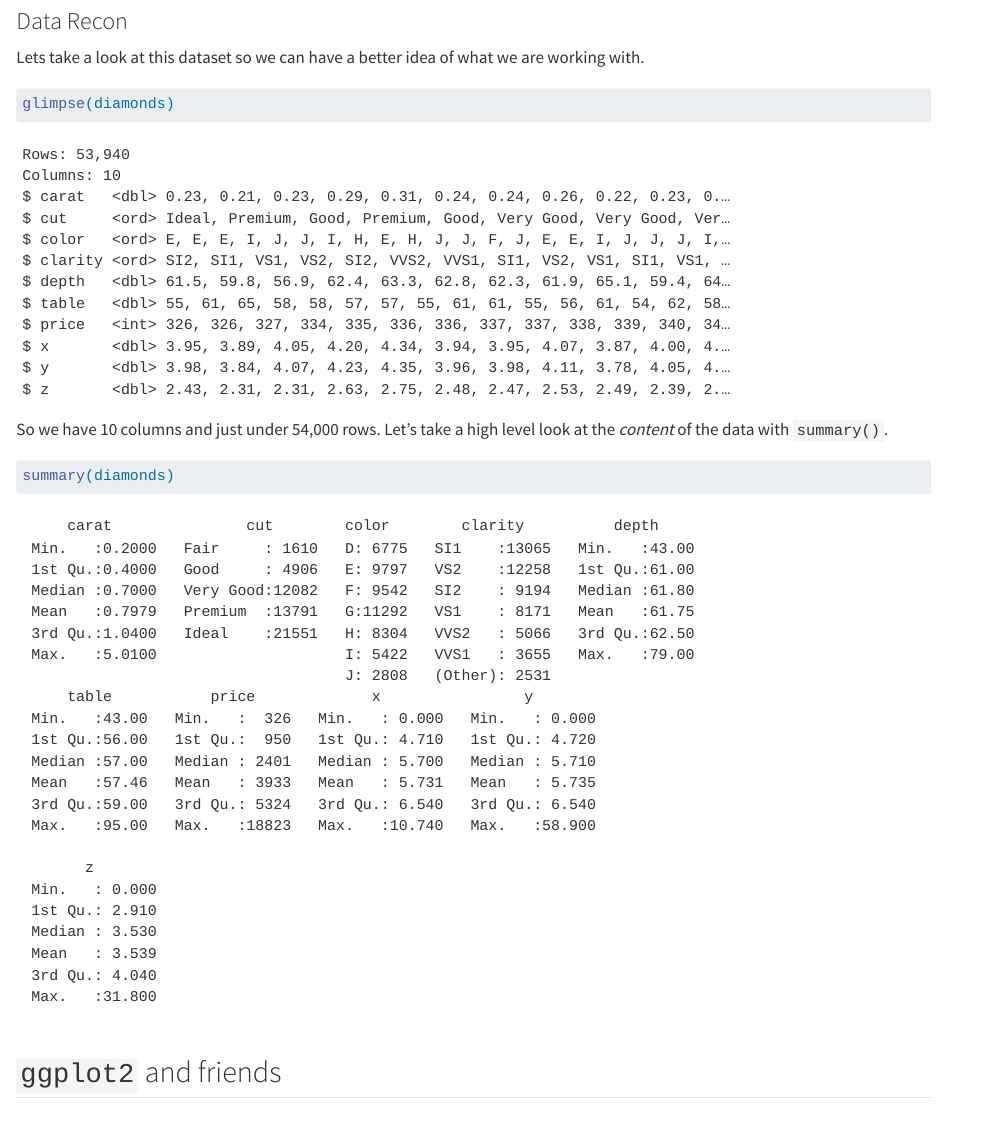
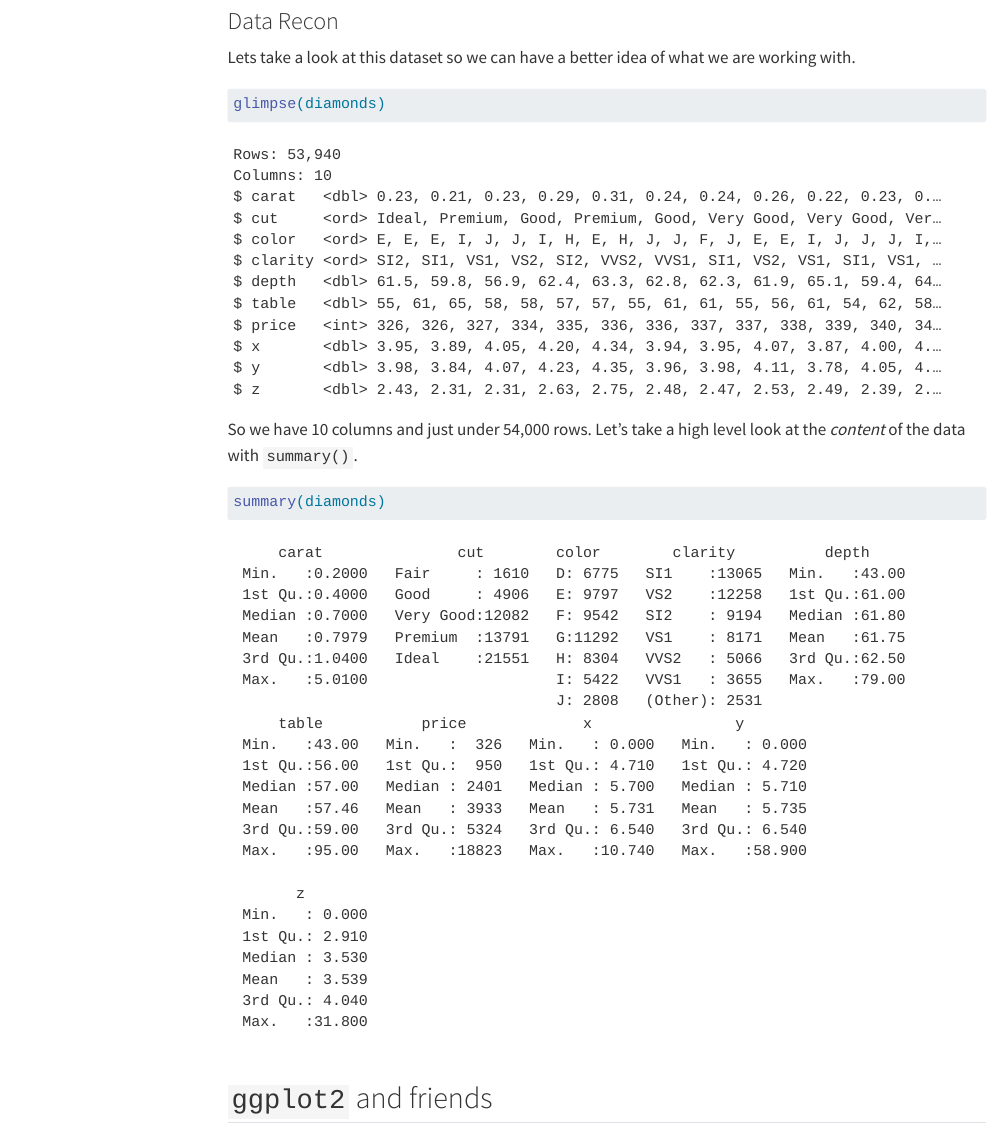
Before and after one commit to asenetcky/ggplot2-overview, a Quarto document (diamonds-r-forever.qmd): the page in a window 1100 px wide, from 850 px down before the commit and from 880 px down after it, so that both start at the same text. Rendered offline with R 4.5, knitr and Pandoc in place of Quarto, with nearby package versions; menus at the side of the page are left out.

Commit message:
feat: make standalone .html

```diff
--- a/diamonds-r-forever.qmd
+++ b/diamonds-r-forever.qmd
@@ -1,6 +1,9 @@
 ---
 title: "Diamonds are a Data Scientist's Best Friend"
-format: html
+format:
+    html:
+        toc: true
+        embed-resources: true
 ---
 
 ## Goal
```
Also changed, not shown: diamonds-r-forever.html (added).
